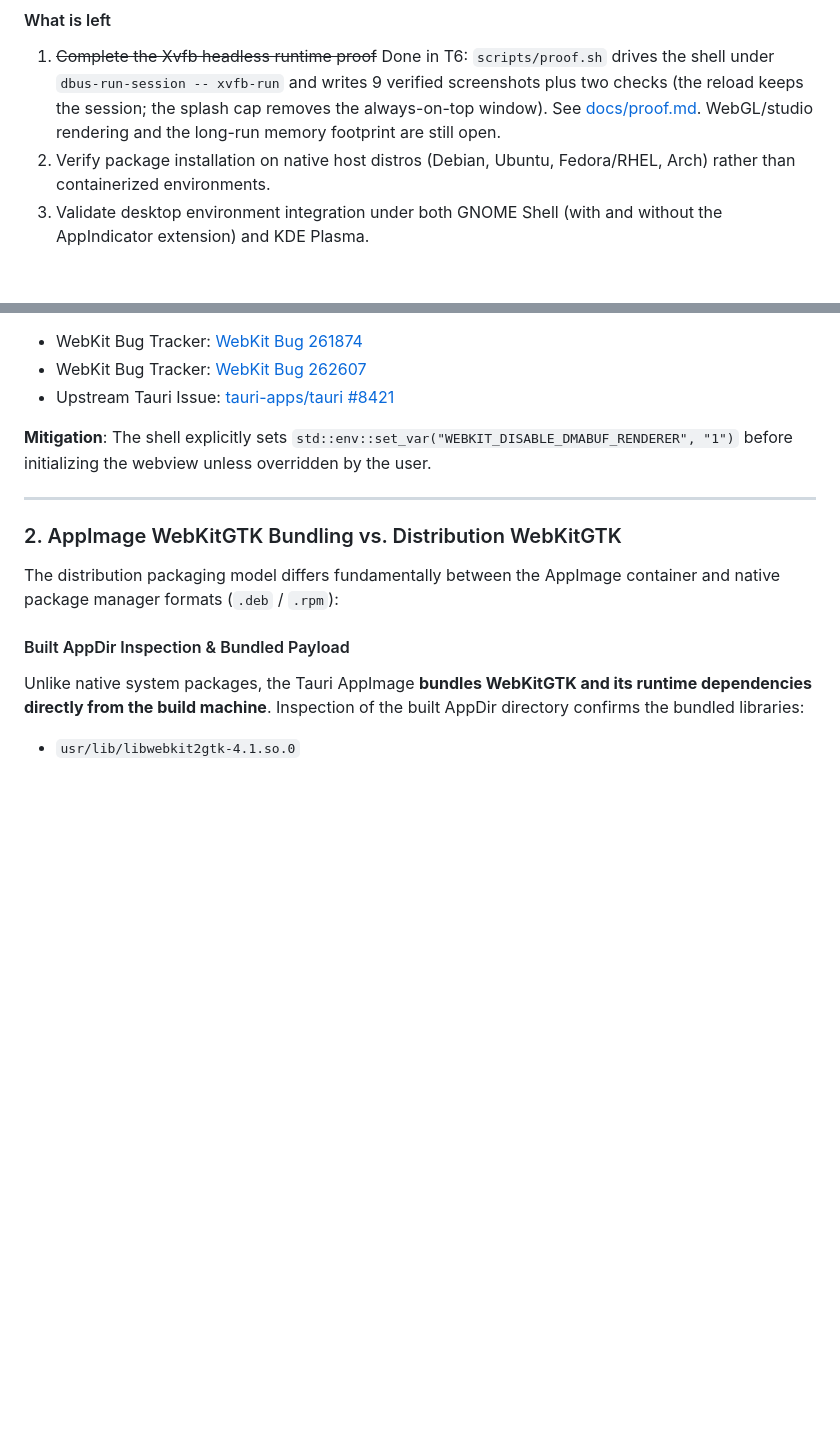
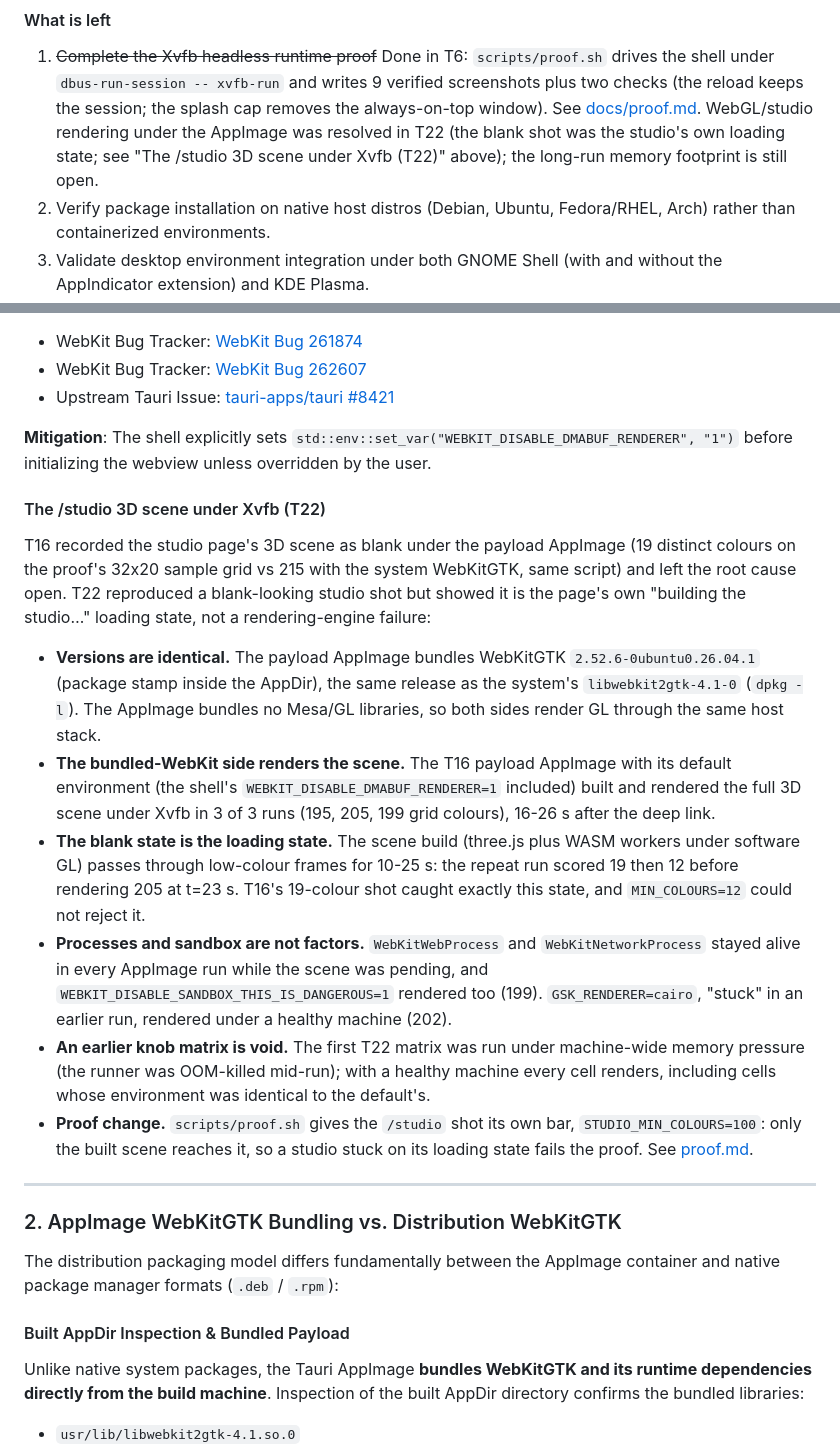
Before and after one commit to DECRUX9812/hermes-tauri, a Markdown page: docs/platforms.md, 2 parts joined by grey strips. GitHub-like rendering; blank space fills up the shorter version.

Commit message:
t22: record the evidenced /studio conclusion in the docs
The T16 blank-studio shot was the studio page's own building-the-studio
loading state (10-20 grid colours for 10-25 s under Xvfb), not a
bundled-WebKitGTK failure: the T16 payload AppImage bundles WebKitGTK
2.52.6-0ubuntu0.26.04.1 (same as the system) and renders the full 3D
scene in 3/3 healthy runs (195/205/199) with WebKit processes alive.
docs/platforms.md gains the finding as a Linux subsection; docs/proof.md
documents the new STUDIO_MIN_COLOURS bar and that proof-bundled.sh
never shoots /studio.

Co-authored-by: factory-droid[bot] <138933559+factory-droid[bot]@users.noreply.github.com>

```diff
--- a/docs/platforms.md
+++ b/docs/platforms.md
@@ -51,7 +51,8 @@ below. The known cross-cutting limitations are collected in the [README](../READ
 1. ~~Complete the Xvfb headless runtime proof~~ Done in T6: `scripts/proof.sh` drives the shell under
    `dbus-run-session -- xvfb-run` and writes 9 verified screenshots plus two checks (the reload keeps the
    session; the splash cap removes the always-on-top window). See [docs/proof.md](proof.md). WebGL/studio
-   rendering and the long-run memory footprint are still open.
+   rendering under the AppImage was resolved in T22 (the blank shot was the studio's own loading state;
+   see "The /studio 3D scene under Xvfb (T22)" above); the long-run memory footprint is still open.
 2. Verify package installation on native host distros (Debian, Ubuntu, Fedora/RHEL, Arch) rather than containerized environments.
 3. Validate desktop environment integration under both GNOME Shell (with and without the AppIndicator extension) and KDE Plasma.
 4. Verify Wayland vs X11 behavior for global window toggling (X11 only via `global-hotkey`; requires active XWayland window focus on Wayland sessions) and deep-link activation.
@@ -175,6 +176,35 @@ WebKitGTK 2.42+ introduced hardware-accelerated buffer sharing via DMA-BUF by de
 - Upstream Tauri Issue: [tauri-apps/tauri #8421](https://github.com/tauri-apps/tauri/issues/8421)
 
 **Mitigation**: The shell explicitly sets `std::env::set_var("WEBKIT_DISABLE_DMABUF_RENDERER", "1")` before initializing the webview unless overridden by the user.
+
+#### The /studio 3D scene under Xvfb (T22)
+
+T16 recorded the studio page's 3D scene as blank under the payload AppImage (19 distinct colours on
+the proof's 32x20 sample grid vs 215 with the system WebKitGTK, same script) and left the root cause
+open. T22 reproduced a blank-looking studio shot but showed it is the page's own "building the
+studio…" loading state, not a rendering-engine failure:
+
+- **Versions are identical.** The payload AppImage bundles WebKitGTK `2.52.6-0ubuntu0.26.04.1`
+  (package stamp inside the AppDir), the same release as the system's `libwebkit2gtk-4.1-0`
+  (`dpkg -l`). The AppImage bundles no Mesa/GL libraries, so both sides render GL through the same
+  host stack.
+- **The bundled-WebKit side renders the scene.** The T16 payload AppImage with its default
+  environment (the shell's `WEBKIT_DISABLE_DMABUF_RENDERER=1` included) built and rendered the full
+  3D scene under Xvfb in 3 of 3 runs (195, 205, 199 grid colours), 16-26 s after the deep link.
+- **The blank state is the loading state.** The scene build (three.js plus WASM workers under
+  software GL) passes through low-colour frames for 10-25 s: the repeat run scored 19 then 12 before
+  rendering 205 at t=23 s. T16's 19-colour shot caught exactly this state, and `MIN_COLOURS=12`
+  could not reject it.
+- **Processes and sandbox are not factors.** `WebKitWebProcess` and `WebKitNetworkProcess` stayed
+  alive in every AppImage run while the scene was pending, and
+  `WEBKIT_DISABLE_SANDBOX_THIS_IS_DANGEROUS=1` rendered too (199). `GSK_RENDERER=cairo`, "stuck" in
+  an earlier run, rendered under a healthy machine (202).
+- **An earlier knob matrix is void.** The first T22 matrix was run under machine-wide memory
+  pressure (the runner was OOM-killed mid-run); with a healthy machine every cell renders, including
+  cells whose environment was identical to the default's.
+- **Proof change.** `scripts/proof.sh` gives the `/studio` shot its own bar, `STUDIO_MIN_COLOURS=100`:
+  only the built scene reaches it, so a studio stuck on its loading state fails the proof. See
+  [proof.md](proof.md).
 
 ---
 
```
Also changed, not shown: docs/proof.md (+19 -2 lines).
